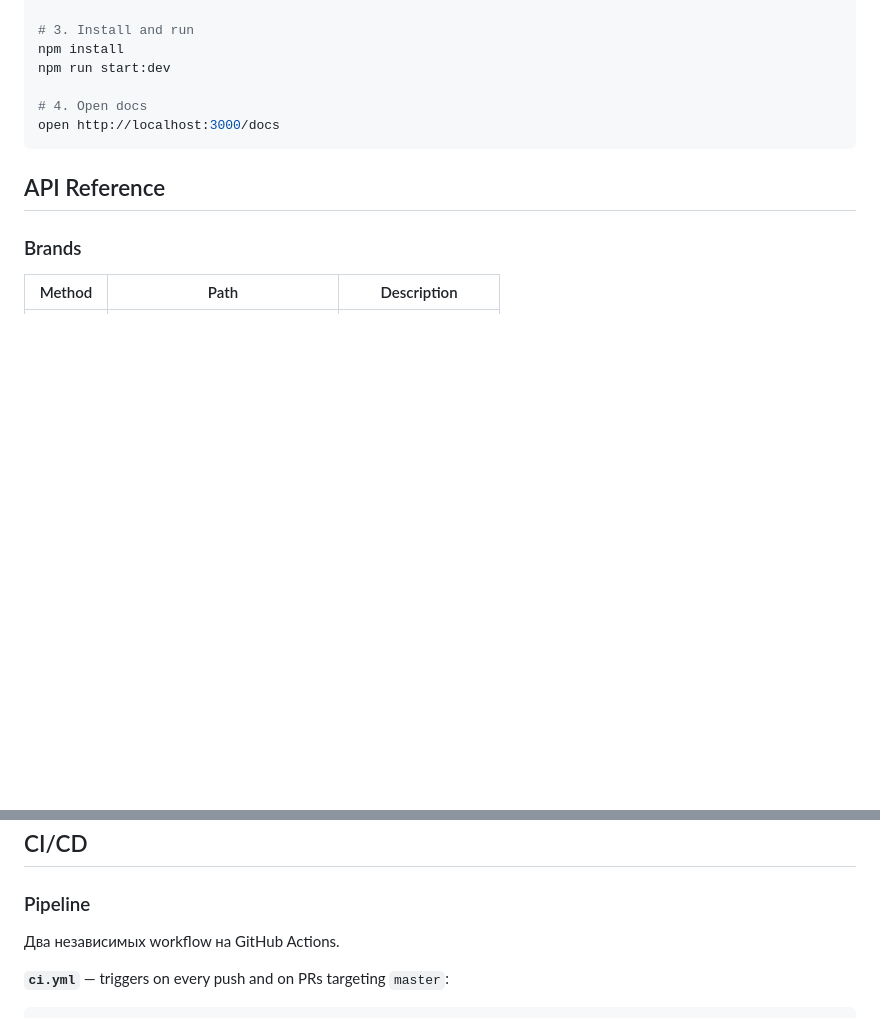
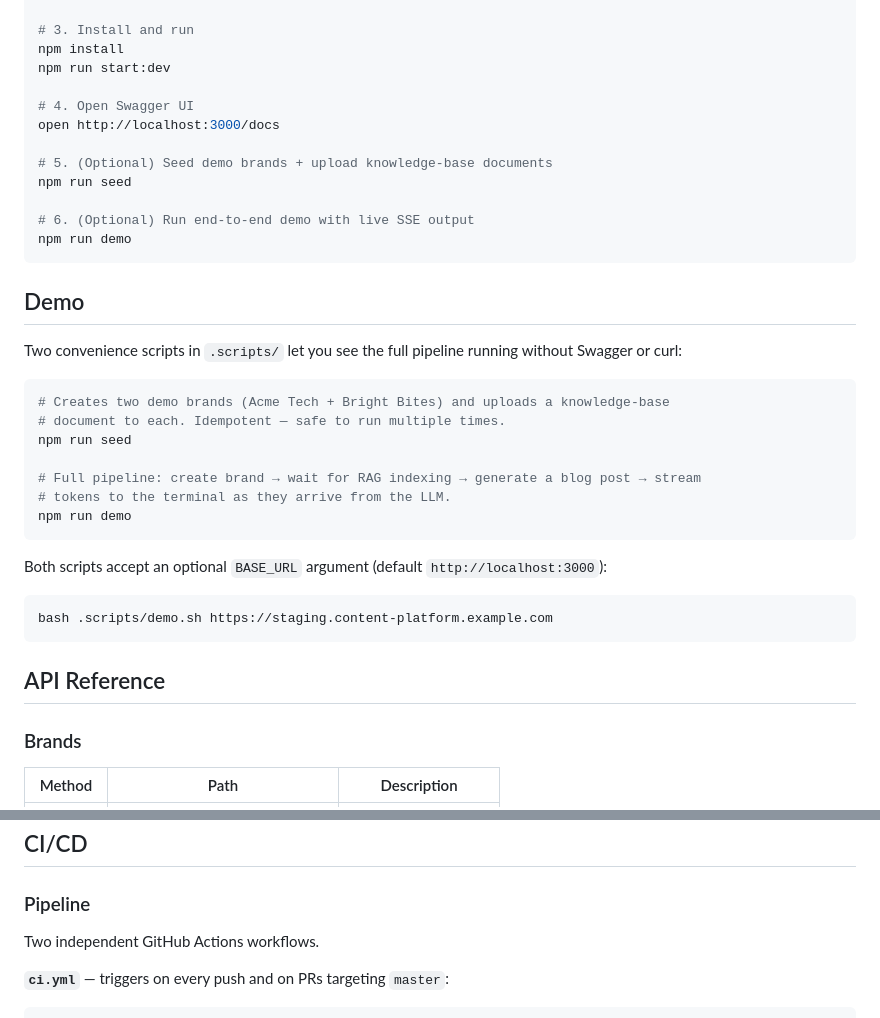
Before and after one commit to MooCot/ai-content-platform, a Markdown page: README.md, 2 parts joined by grey strips. Rendered like a GitHub page; blank space fills up the shorter version.

Commit message:
docs: add demo section and seed commands to readme

````diff
--- a/README.md
+++ b/README.md
@@ -121,8 +121,34 @@ docker-compose up -d
 npm install
 npm run start:dev
 
-# 4. Open docs
+# 4. Open Swagger UI
 open http://localhost:3000/docs
+
+# 5. (Optional) Seed demo brands + upload knowledge-base documents
+npm run seed
+
+# 6. (Optional) Run end-to-end demo with live SSE output
+npm run demo
+```
+
+## Demo
+
+Two convenience scripts in `.scripts/` let you see the full pipeline running without Swagger or curl:
+
+```bash
+# Creates two demo brands (Acme Tech + Bright Bites) and uploads a knowledge-base
+# document to each. Idempotent — safe to run multiple times.
+npm run seed
+
+# Full pipeline: create brand → wait for RAG indexing → generate a blog post → stream
+# tokens to the terminal as they arrive from the LLM.
+npm run demo
+```
+
+Both scripts accept an optional `BASE_URL` argument (default `http://localhost:3000`):
+
+```bash
+bash .scripts/demo.sh https://staging.content-platform.example.com
 ```
 
 ## API Reference
@@ -392,7 +418,7 @@ k6 run --env BASE_URL=http://localhost:3000 --env BRAND_ID=<id> test/load/conten
 
 ### Pipeline
 
-Два независимых workflow на GitHub Actions.
+Two independent GitHub Actions workflows.
 
 **`ci.yml`** — triggers on every push and on PRs targeting `master`:
 
````
